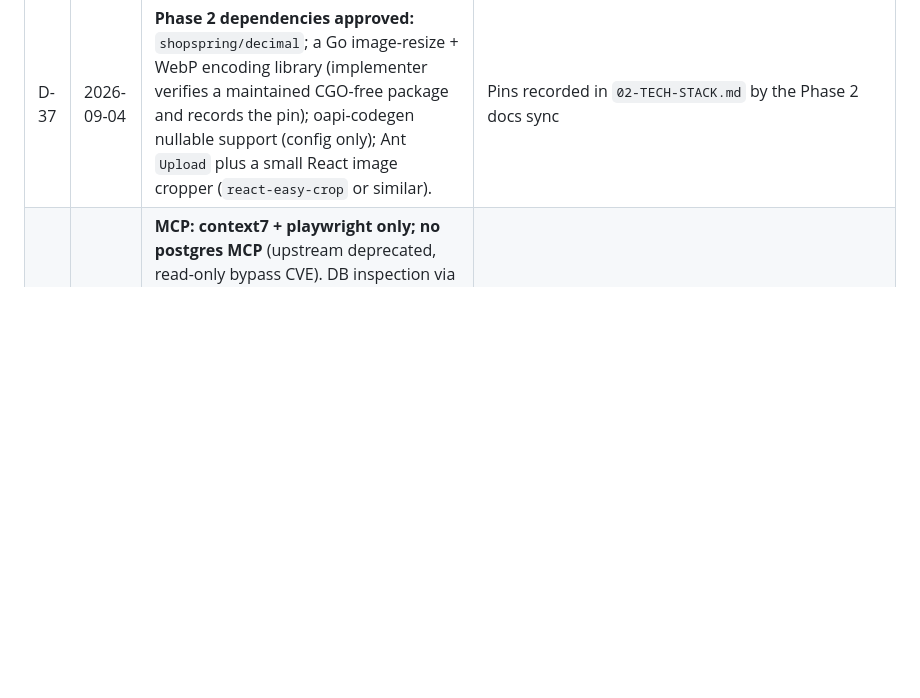
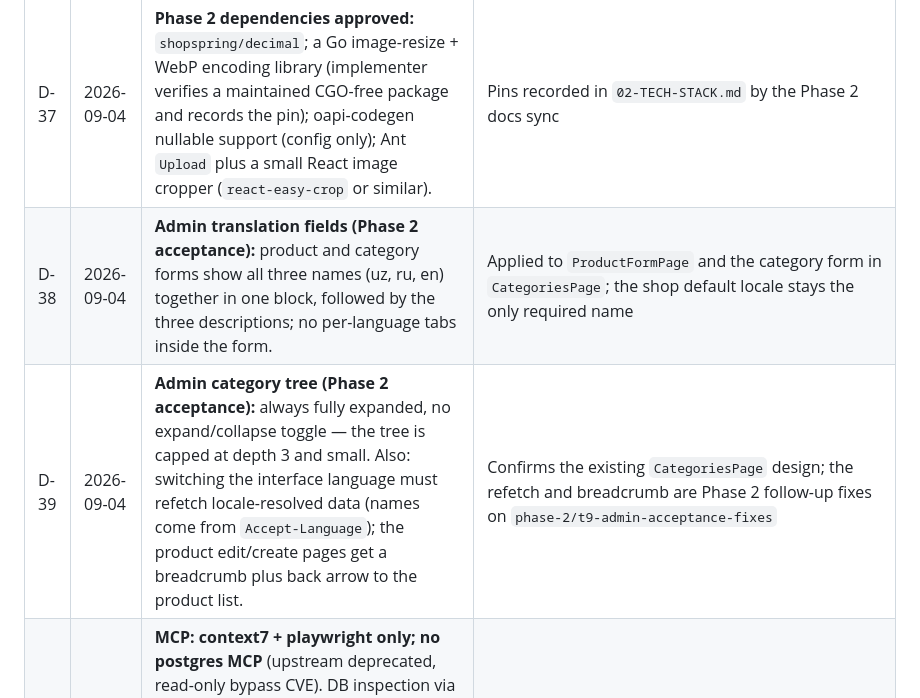
Before and after one commit to Sulton-Ali/savdo, a Markdown page: docs/00-DECISIONS.md, the part around the change. GitHub-like rendering; blank space fills up the shorter version.

Commit message:
docs(decisions): record phase 2 acceptance decisions D-38, D-39

```diff
--- a/docs/00-DECISIONS.md
+++ b/docs/00-DECISIONS.md
@@ -47,6 +47,8 @@ orchestrator (Fable 5.1).
 | D-35 | 2026-09-04 | **PATCH null (Q-20):** real JSON `null` clears a field, absent leaves it, a value sets it — via oapi-codegen nullable types; applied to every PATCH from Phase 2 on, retrofitting `StaffPatch.phone`. | Contract + generator config change in Phase 2 T1; the `""`-clears convention is removed |
 | D-36 | 2026-09-04 | **Brand (Q-16):** primary colour terracotta `#c2410c` (provisional — may change after visual review in Phase 6); font Inter, self-hosted. | `packages/ui-tokens` updated in Phase 2 |
 | D-37 | 2026-09-04 | **Phase 2 dependencies approved:** `shopspring/decimal`; a Go image-resize + WebP encoding library (implementer verifies a maintained CGO-free package and records the pin); oapi-codegen nullable support (config only); Ant `Upload` plus a small React image cropper (`react-easy-crop` or similar). | Pins recorded in `02-TECH-STACK.md` by the Phase 2 docs sync |
+| D-38 | 2026-09-04 | **Admin translation fields (Phase 2 acceptance):** product and category forms show all three names (uz, ru, en) together in one block, followed by the three descriptions; no per-language tabs inside the form. | Applied to `ProductFormPage` and the category form in `CategoriesPage`; the shop default locale stays the only required name |
+| D-39 | 2026-09-04 | **Admin category tree (Phase 2 acceptance):** always fully expanded, no expand/collapse toggle — the tree is capped at depth 3 and small. Also: switching the interface language must refetch locale-resolved data (names come from `Accept-Language`); the product edit/create pages get a breadcrumb plus back arrow to the product list. | Confirms the existing `CategoriesPage` design; the refetch and breadcrumb are Phase 2 follow-up fixes on `phase-2/t9-admin-acceptance-fixes` |
 | D-24 | 2026-09-03 | **MCP: context7 + playwright only; no postgres MCP** (upstream deprecated, read-only bypass CVE). DB inspection via `docker compose exec postgres psql`. **Go tools pinned with the `go tool` directive** in `go.mod` (sqlc, goose, oapi-codegen); golangci-lint pinned by the Makefile; TS tools as pnpm dev deps. No global installs. | `.mcp.json`, `settings.json`, `02-TECH-STACK.md`, Phase 0 scaffold |
 | D-23 | 2026-09-03 | **Develop locally until the MVP is complete.** Remote `github.com/Sulton-Ali/savdo` (private) is for sync and CI only. Production deployment happens once, after the owner confirms everything is ready (Phase 8). Q-14/Q-15 closed: Go 1.27 and `gh` installed natively. | No deploy workflow, no VPS, no real users before Phase 8; pushes to `main` are a sync, not a release |
 
```
